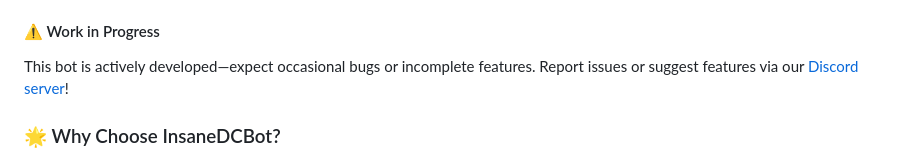
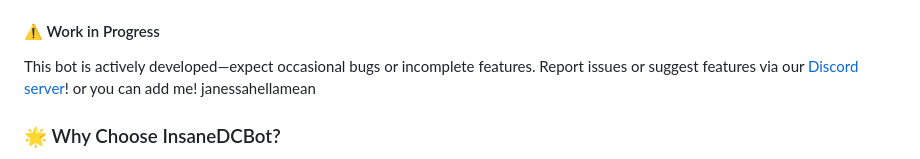
Before and after one commit to nate9807/Discord-all-in-one-bot, a Markdown page: README.md, the part around the change. Rendered like a GitHub page.

```diff
--- a/README.md
+++ b/README.md
@@ -74,6 +74,7 @@ node bot.js
 
 #### ⚠️ Work in Progress
 This bot is actively developed—expect occasional bugs or incomplete features. Report issues or suggest features via our [Discord server](https://discord.gg/vyJYYan52Z)!
+or you can add me! janessahellamean
 
 ### 🌟 Why Choose InsaneDCBot?
 ✅ Free access to premium-level tools.
```
